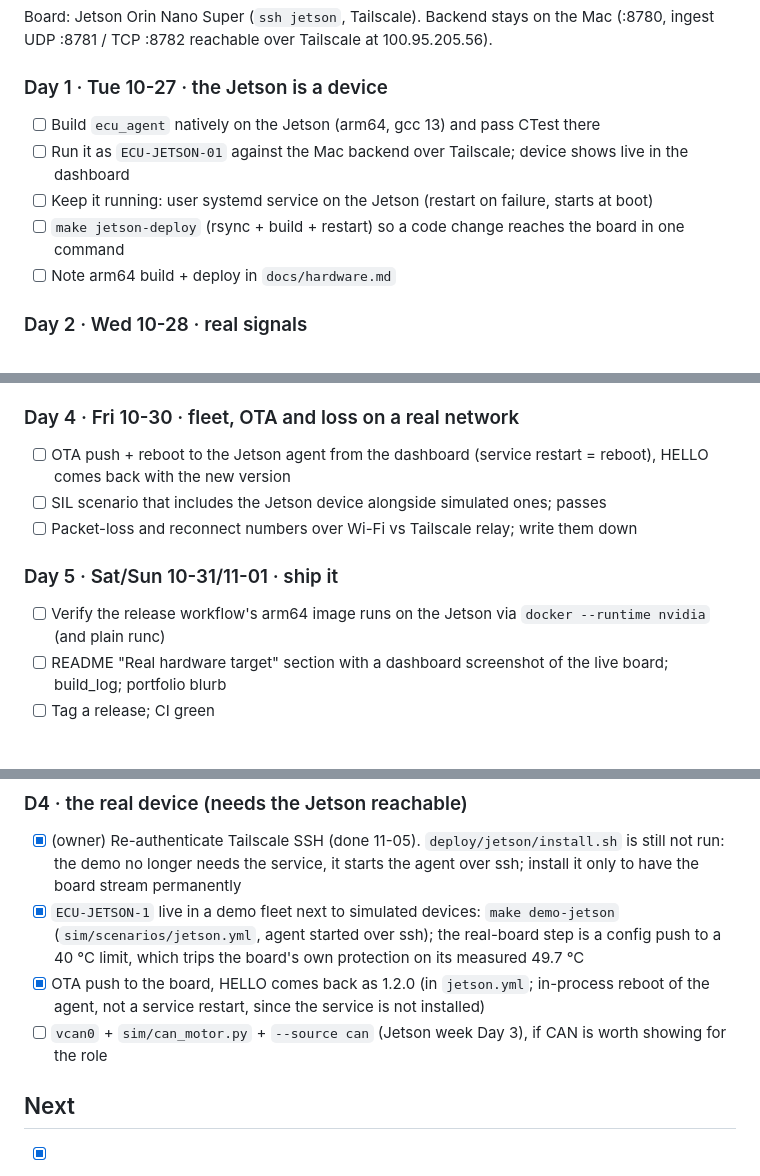
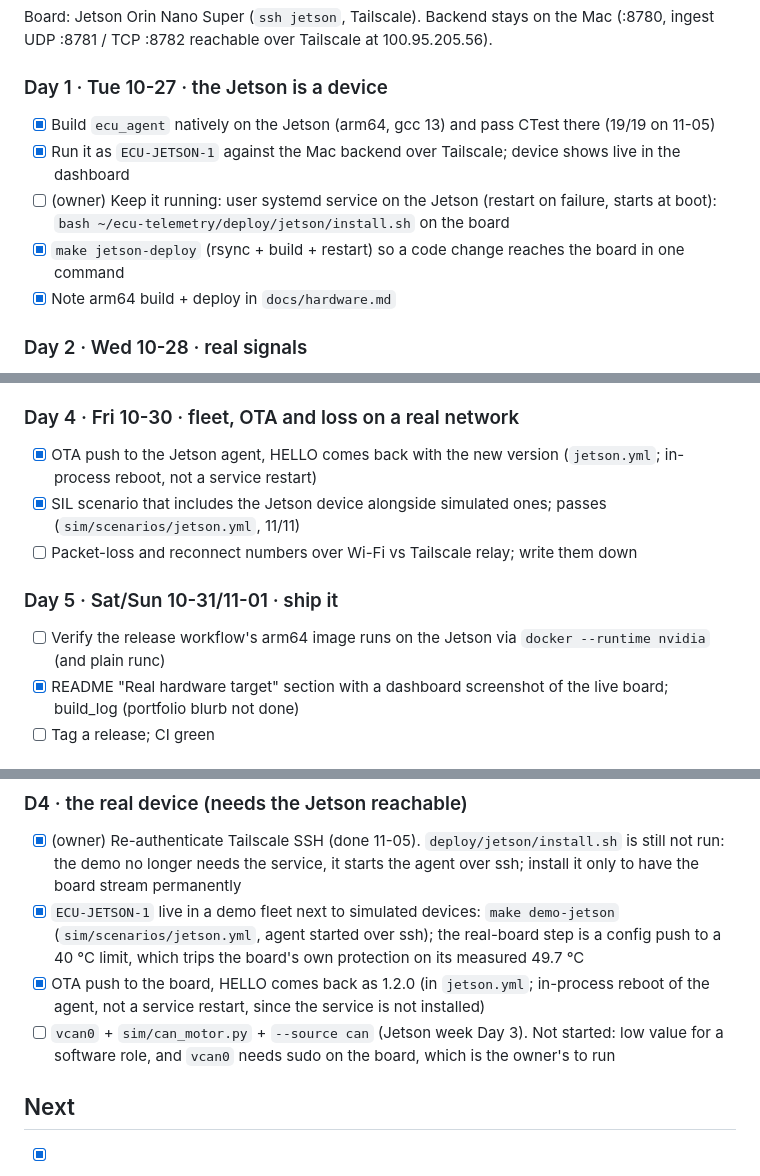
Before and after one commit to ChristianVerghis/ecu-telemetry, a Markdown page: GOALS.md, 3 parts joined by grey strips. GitHub-like rendering.

Commit message:
GOALS: reconcile the Jetson-week boxes with what is done
Co-Authored-By: Claude Fable 5.1 <noreply@anthropic.com>

```diff
--- a/GOALS.md
+++ b/GOALS.md
@@ -26,11 +26,11 @@ A portfolio-grade miniature connected-vehicle platform that exercises the whole
 Board: Jetson Orin Nano Super (`ssh jetson`, Tailscale). Backend stays on the Mac (:8780, ingest UDP :8781 / TCP :8782 reachable over Tailscale at 100.95.205.56).
 
 ### Day 1 · Tue 10-27 · the Jetson is a device
-- [ ] Build `ecu_agent` natively on the Jetson (arm64, gcc 13) and pass CTest there
-- [ ] Run it as `ECU-JETSON-01` against the Mac backend over Tailscale; device shows live in the dashboard
-- [ ] Keep it running: user systemd service on the Jetson (restart on failure, starts at boot)
-- [ ] `make jetson-deploy` (rsync + build + restart) so a code change reaches the board in one command
-- [ ] Note arm64 build + deploy in `docs/hardware.md`
+- [x] Build `ecu_agent` natively on the Jetson (arm64, gcc 13) and pass CTest there (19/19 on 11-05)
+- [x] Run it as `ECU-JETSON-1` against the Mac backend over Tailscale; device shows live in the dashboard
+- [ ] (owner) Keep it running: user systemd service on the Jetson (restart on failure, starts at boot): `bash ~/ecu-telemetry/deploy/jetson/install.sh` on the board
+- [x] `make jetson-deploy` (rsync + build + restart) so a code change reaches the board in one command
+- [x] Note arm64 build + deploy in `docs/hardware.md`
 
 ### Day 2 · Wed 10-28 · real signals
 - [x] `--source jetson`: temperature from `/sys/class/thermal`, VDD_IN voltage/current from the INA3221 power monitor, fan duty as rpm, so temp/voltage/current/rpm are measured, not simulated
@@ -43,13 +43,13 @@ Board: Jetson Orin Nano Super (`ssh jetson`, Tailscale). Backend stays on the Ma
 - [ ] (owner) Order a 3.3 V CAN transceiver board (SN65HVD230) for the 40-pin header so `can0` goes physical next week
 
 ### Day 4 · Fri 10-30 · fleet, OTA and loss on a real network
-- [ ] OTA push + reboot to the Jetson agent from the dashboard (service restart = reboot), HELLO comes back with the new version
-- [ ] SIL scenario that includes the Jetson device alongside simulated ones; passes
+- [x] OTA push to the Jetson agent, HELLO comes back with the new version (`jetson.yml`; in-process reboot, not a service restart)
+- [x] SIL scenario that includes the Jetson device alongside simulated ones; passes (`sim/scenarios/jetson.yml`, 11/11)
 - [ ] Packet-loss and reconnect numbers over Wi-Fi vs Tailscale relay; write them down
 
 ### Day 5 · Sat/Sun 10-31/11-01 · ship it
 - [ ] Verify the release workflow's arm64 image runs on the Jetson via `docker --runtime nvidia` (and plain runc)
-- [ ] README "Real hardware target" section with a dashboard screenshot of the live board; build_log; portfolio blurb
+- [x] README "Real hardware target" section with a dashboard screenshot of the live board; build_log (portfolio blurb not done)
 - [ ] Tag a release; CI green
 
 ## Demo-ready — something to show and explain in an interview (started 2026-11-05)
@@ -77,7 +77,7 @@ The demo must run on the Mac alone; the Jetson is a bonus when it is reachable.
 - [x] (owner) Re-authenticate Tailscale SSH (done 11-05). `deploy/jetson/install.sh` is still not run: the demo no longer needs the service, it starts the agent over ssh; install it only to have the board stream permanently
 - [x] `ECU-JETSON-1` live in a demo fleet next to simulated devices: `make demo-jetson` (`sim/scenarios/jetson.yml`, agent started over ssh); the real-board step is a config push to a 40 °C limit, which trips the board's own protection on its measured 49.7 °C
 - [x] OTA push to the board, HELLO comes back as 1.2.0 (in `jetson.yml`; in-process reboot of the agent, not a service restart, since the service is not installed)
-- [ ] `vcan0` + `sim/can_motor.py` + `--source can` (Jetson week Day 3), if CAN is worth showing for the role
+- [ ] `vcan0` + `sim/can_motor.py` + `--source can` (Jetson week Day 3). Not started: low value for a software role, and `vcan0` needs sudo on the board, which is the owner's to run
 
 ## Next
 - [x] Real hardware target (in progress above, Jetson first; ESP32/STM32 port stays listed below)
```
